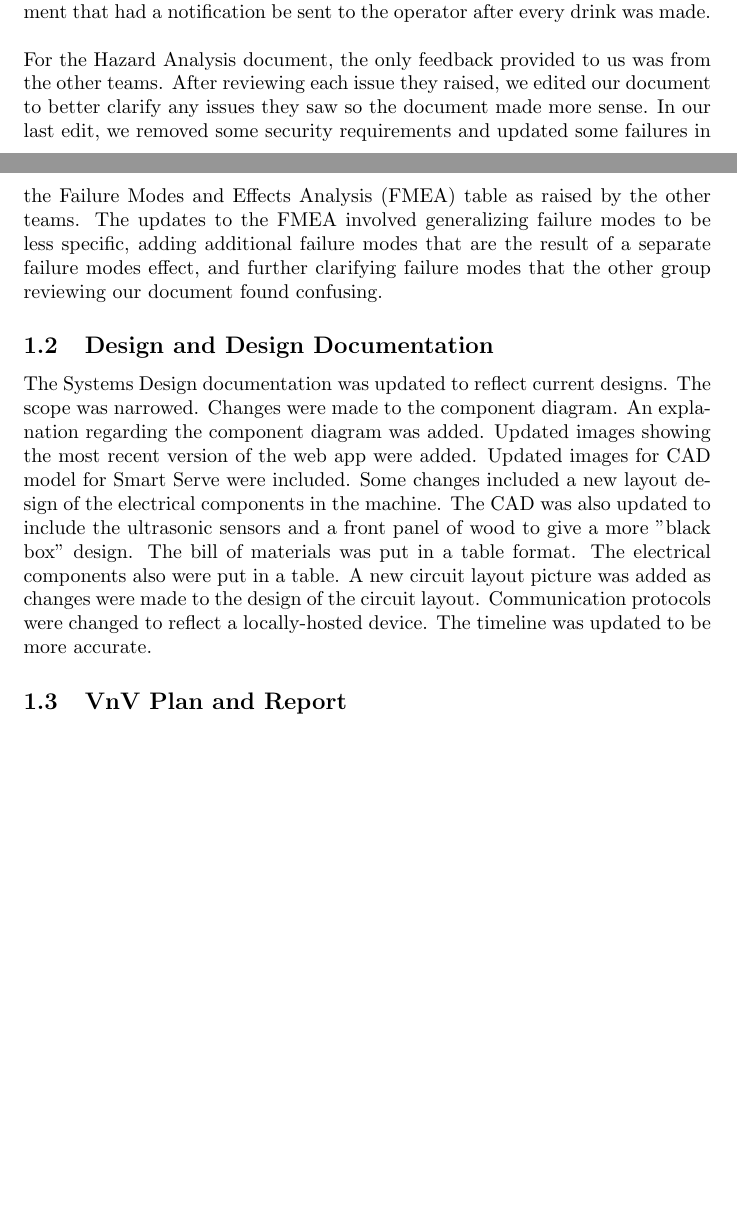
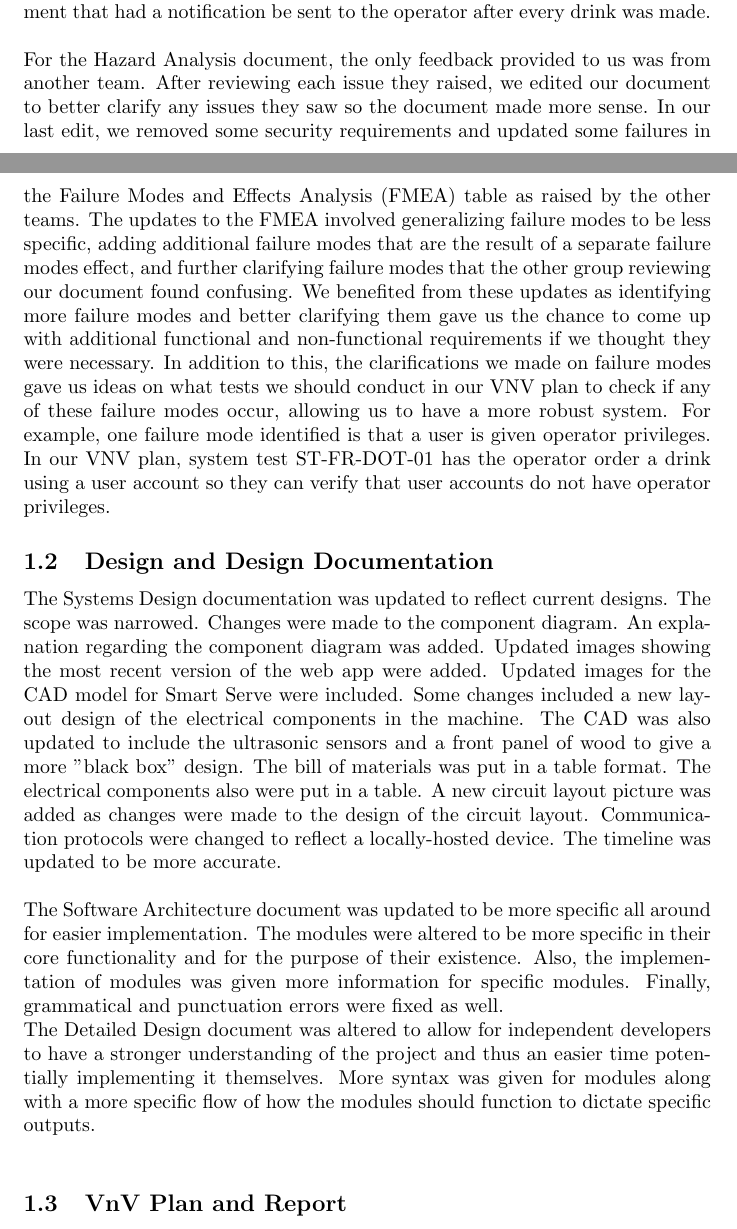
Before and after one commit to purefisher/Smart-Serve, a LaTeX document (docs/Reflection/Reflection.tex): two parts of pages 1 and 2 of 6, joined at a grey line, cut so that both start at the same text, the shorter picture padded with empty space. Compiled offline with pdfLaTeX.

Commit message:
Update Reflection.tex
Final document reflection added

```diff
--- a/docs/Reflection/Reflection.tex
+++ b/docs/Reflection/Reflection.tex
@@ -19,10 +19,16 @@
 \subsection{SRS and Hazard Analysis}
 For the SRS, our instructor gave us feedback that the boundaries of the system were not quite clear from the context diagram. They wanted us to include a list of tables and a list of diagrams. We were also advised to include the value range of monitored variables. Lastly, they suggested we provide more rationales for the requirements. Using this feedback, we made appropriate changes to the SRS. The context diagram was adjusted to further separate Smart Serve from the external environment that it is used in, and how it interacts with it. Adding the value range for our monitored variables helped us define what we wanted these variables to do and why we are monitoring them. It became clear that some variables we initially thought that we would monitor were not important, and others that we had overlooked were necessary and thus added. For example, we had many variables relating to the type of drink, and its volume. We instead switched this to one variable that just handles the volume as its type is not relevant. Lastly, providing the additional rationale to requirements helped to clarify their purpose which benefited us as a group so we were clear on what we wanted/needed to do, and to others external to the team so they could better understand what we were aiming to accomplish. The last change we made was looking back on all the requirements and as a group discussing if we met them. If we didn't we discussed why there was a gap there and if it should be closed. For some requirements, we thought they were important to still have so we implemented the functionality. For others, we realized they no longer made sense for the direction our project had taken. For example, we removed a requirement that had a notification be sent to the operator after every drink was made.\\
 
-\noindent{For the Hazard Analysis document, the only feedback provided to us was from the other teams. After reviewing each issue they raised, we edited our document to better clarify any issues they saw so the document made more sense. In our last edit, we removed some security requirements and updated some failures in the Failure Modes and Effects Analysis (FMEA) table as raised by the other teams. The updates to the FMEA involved generalizing failure modes to be less specific, adding additional failure modes that are the result of a separate failure modes effect, and further clarifying failure modes that the other group reviewing our document found confusing.}
+\noindent{For the Hazard Analysis document, the only feedback provided to us was from another team. After reviewing each issue they raised, we edited our document to better clarify any issues they saw so the document made more sense. In our last edit, we removed some security requirements and updated some failures in the Failure Modes and Effects Analysis (FMEA) table as raised by the other teams. The updates to the FMEA involved generalizing failure modes to be less specific, adding additional failure modes that are the result of a separate failure modes effect, and further clarifying failure modes that the other group reviewing our document found confusing. We benefited from these updates as identifying more failure modes and better clarifying them gave us the chance to come up with additional functional and non-functional requirements if we thought they were necessary. In addition to this, the clarifications we made on failure modes gave us ideas on what tests we should conduct in our VNV plan to check if any of these failure modes occur, allowing us to have a more robust system. For example, one failure mode identified is that a user is given operator privileges. In our VNV plan, system test ST-FR-DOT-01 has the operator order a drink using a user account so they can verify that user accounts do not have operator privileges.}
 
 \subsection{Design and Design Documentation}
-The Systems Design documentation was updated to reflect current designs. The scope was narrowed. Changes were made to the component diagram. An explanation regarding the component diagram was added. Updated images showing the most recent version of the web app were added. Updated images for CAD model for Smart Serve were included. Some changes included a new layout design of the electrical components in the machine. The CAD was also updated to include the ultrasonic sensors and a front panel of wood to give a more "black box" design. The bill of materials was put in a table format. The electrical components also were put in a table. A new circuit layout picture was added as changes were made to the design of the circuit layout. Communication protocols were changed to reflect a locally-hosted device. The timeline was updated to be more accurate.
+The Systems Design documentation was updated to reflect current designs. The scope was narrowed. Changes were made to the component diagram. An explanation regarding the component diagram was added. Updated images showing the most recent version of the web app were added. Updated images for the CAD model for Smart Serve were included. Some changes included a new layout design of the electrical components in the machine. The CAD was also updated to include the ultrasonic sensors and a front panel of wood to give a more "black box" design. The bill of materials was put in a table format. The electrical components also were put in a table. A new circuit layout picture was added as changes were made to the design of the circuit layout. Communication protocols were changed to reflect a locally-hosted device. The timeline was updated to be more accurate.\\
+
+\noindent{The Software Architecture document was updated to be more specific all around for easier implementation. The modules were altered to be more specific in their core functionality and for the purpose of their existence. Also, the implementation of modules was given more information for specific modules. Finally, grammatical and punctuation errors were fixed as well.
+
+}
+\noindent{The Detailed Design document was altered to allow for independent developers to have a stronger understanding of the project and thus an easier time potentially implementing it themselves. More syntax was given for modules along with a more specific flow of how the modules should function to dictate specific outputs.
+}\\
 
 \subsection{VnV Plan and Report}
 The VnV Plan was updated to address issues and feedback from instructors, TAs, and test users. Some of these issues from the instructor and TA included updating and separating the validation plan from the verification plan. This ensured that the reader could be confident that the right system was built. The traceability matrix was also updated to include more of the functional and non-functional requirements as well as discuss any requirements that weren't included in the test cases. Some feedback from test users was to include more test cases for when the drink may only be half full as opposed to full. This was included by adding test ST-FR-DMT-04. The VnV Plan was also updated to ensure it aligned with preceding documents such as the SRS document by updating the corresponding requirement numbers as some requirements were removed from the SRS document.\\
```
